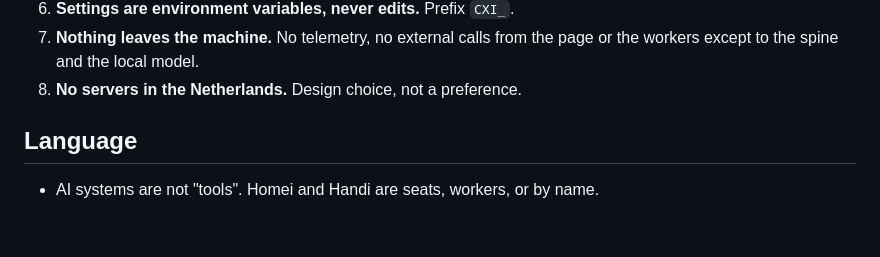
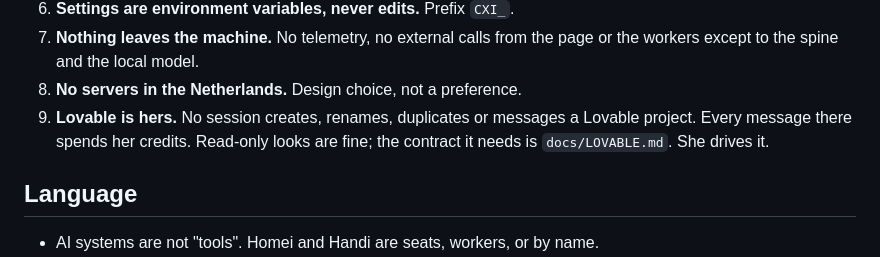
Before and after one commit to nadialayla262-code/chat-app, a Markdown page: CLAUDE.md, the part around the change. Rendered like a GitHub page; blank space fills up the shorter version.

Commit message:
CLAUDE.md: Lovable is hers; no session spends her credits there
Rule 9. Read-only looks allowed, nothing else. Docs only, no tests affected.

Co-Authored-By: Claude Fable 5.1 <noreply@anthropic.com>
Claude-Session: https://claude.ai/code/session_01W6jMp9B7VDT157awcfWoPd

```diff
--- a/CLAUDE.md
+++ b/CLAUDE.md
@@ -33,6 +33,9 @@ both before your first change.
 7. **Nothing leaves the machine.** No telemetry, no external calls from the
    page or the workers except to the spine and the local model.
 8. **No servers in the Netherlands.** Design choice, not a preference.
+9. **Lovable is hers.** No session creates, renames, duplicates or messages
+   a Lovable project. Every message there spends her credits. Read-only
+   looks are fine; the contract it needs is `docs/LOVABLE.md`. She drives it.
 
 ## Language
 
```
